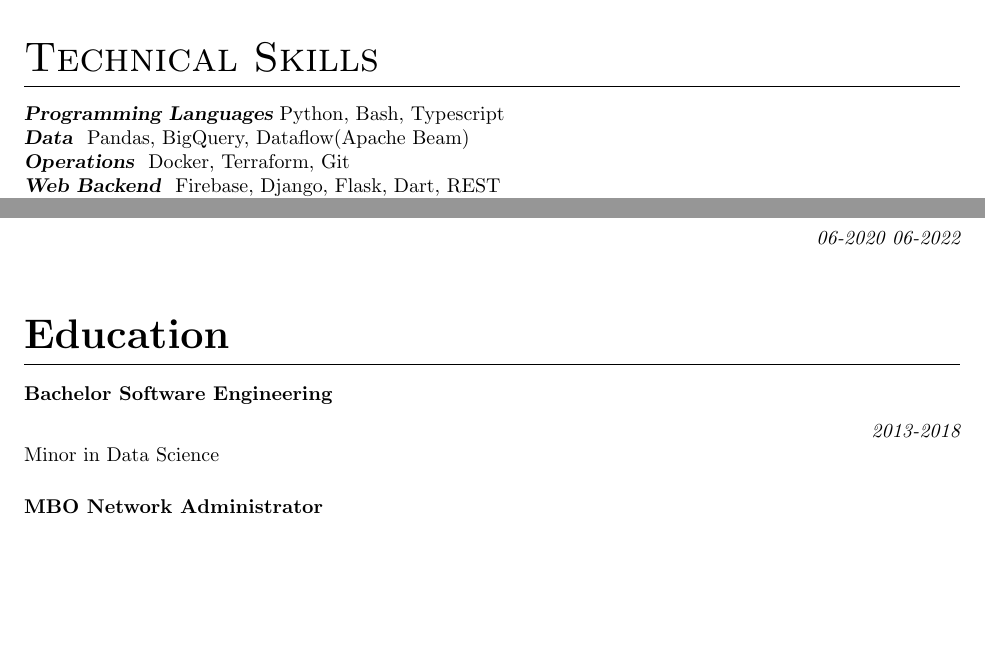
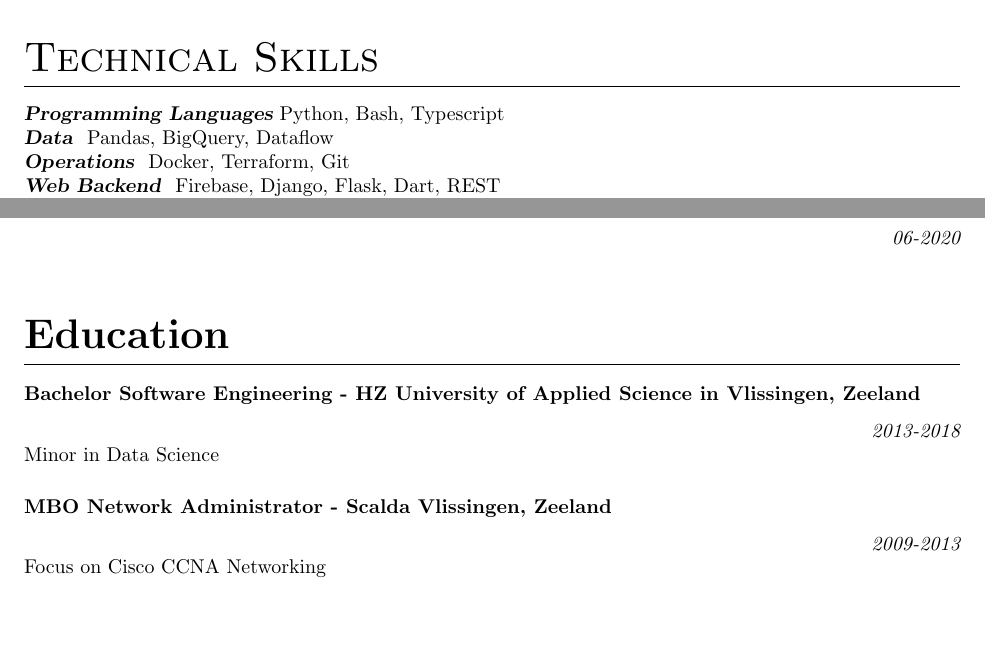
Before and after one commit to VitoMinheere/VitoMinheere, a LaTeX CV (resume/resume.tex): two parts of pages 1 and 3 of 3, joined at a grey line, cut so that both start at the same text, the shorter picture padded with empty space. Compiled offline with pdfLaTeX.

Commit message:
Add location to education

```diff
--- a/resume/resume.tex
+++ b/resume/resume.tex
@@ -47,7 +47,7 @@ Experience in data and software engineering allows me to streamline the transfor
 
 \section{\sc Technical Skills}
 {\sl \textbf{Programming Languages}} Python, Bash, Typescript \\
-{\sl \textbf{Data }} Pandas, BigQuery, Dataflow(Apache Beam) \\
+{\sl \textbf{Data }} Pandas, BigQuery, Dataflow \\
 {\sl \textbf{Operations }} Docker, Terraform, Git \\
 {\sl \textbf{Web Backend }} Firebase, Django, Flask, Dart, REST \\
 {\sl \textbf{Web Frontend }} Flutter, Angular \\
@@ -105,12 +105,13 @@ Building an API with \emph{Django} to enable the product owner's website to quer
 \clearpage
 
 \section{Certifications}
-\subsection{Google Cloud Professional Data Engineer}\hfill {\em 06-2020 06-2022} \\
+\subsection{Google Cloud Professional Data Engineer}\hfill {\em 06-2020} \\
 
 
 \section{Education}
-\subsection{Bachelor Software Engineering}\hfill {\em 2013-2018} \\
+\subsection{Bachelor Software Engineering - HZ University of Applied Science in Vlissingen, Zeeland}\hfill {\em 2013-2018} \\
 Minor in Data Science
-\subsection{MBO Network Administrator}\hfill {\em 2009-2013} \\
+\subsection{MBO Network Administrator - Scalda Vlissingen, Zeeland}\hfill {\em 2009-2013} \\
+Focus on Cisco CCNA Networking
 
 \end{document}
```
Also changed, not shown: resume/resume.pdf.
